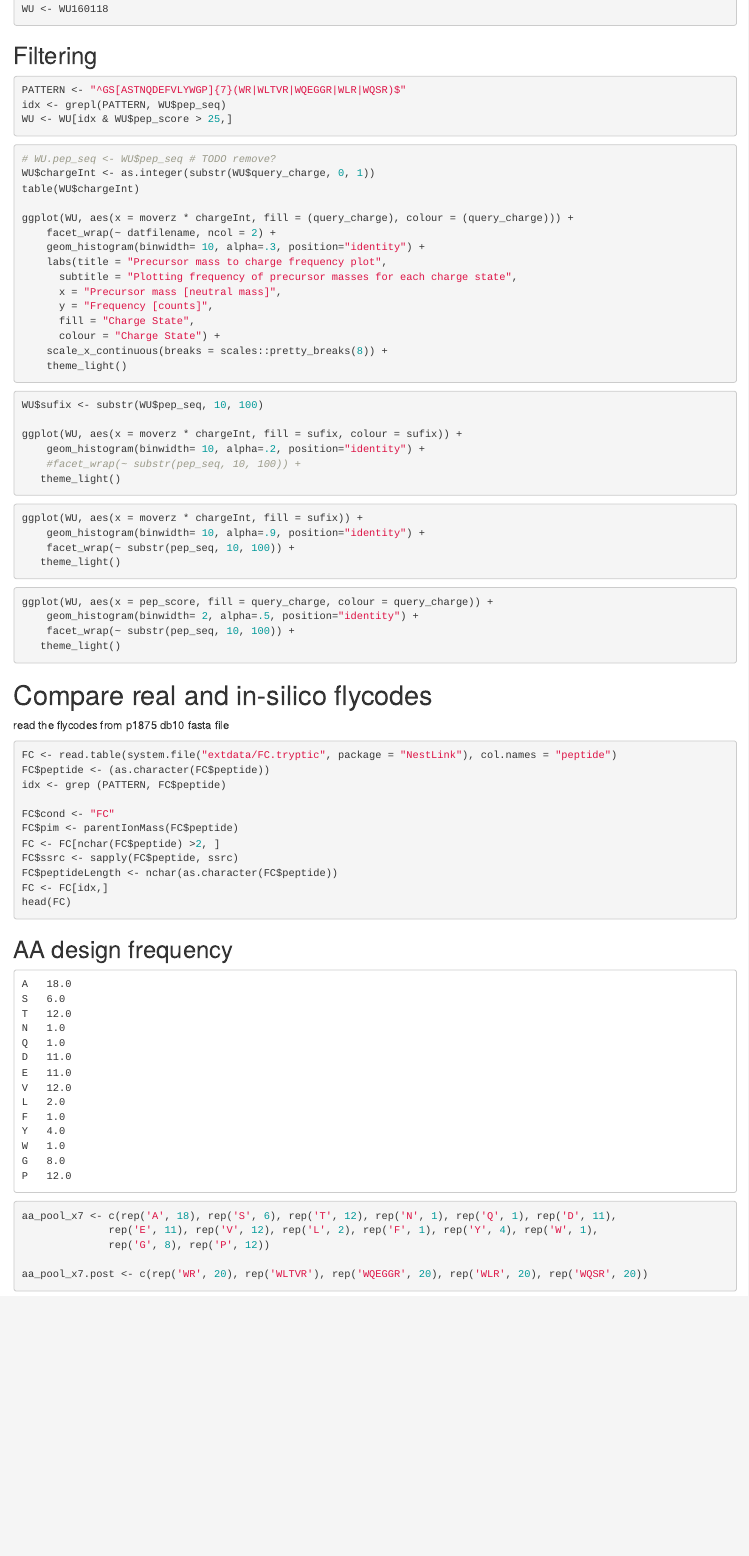
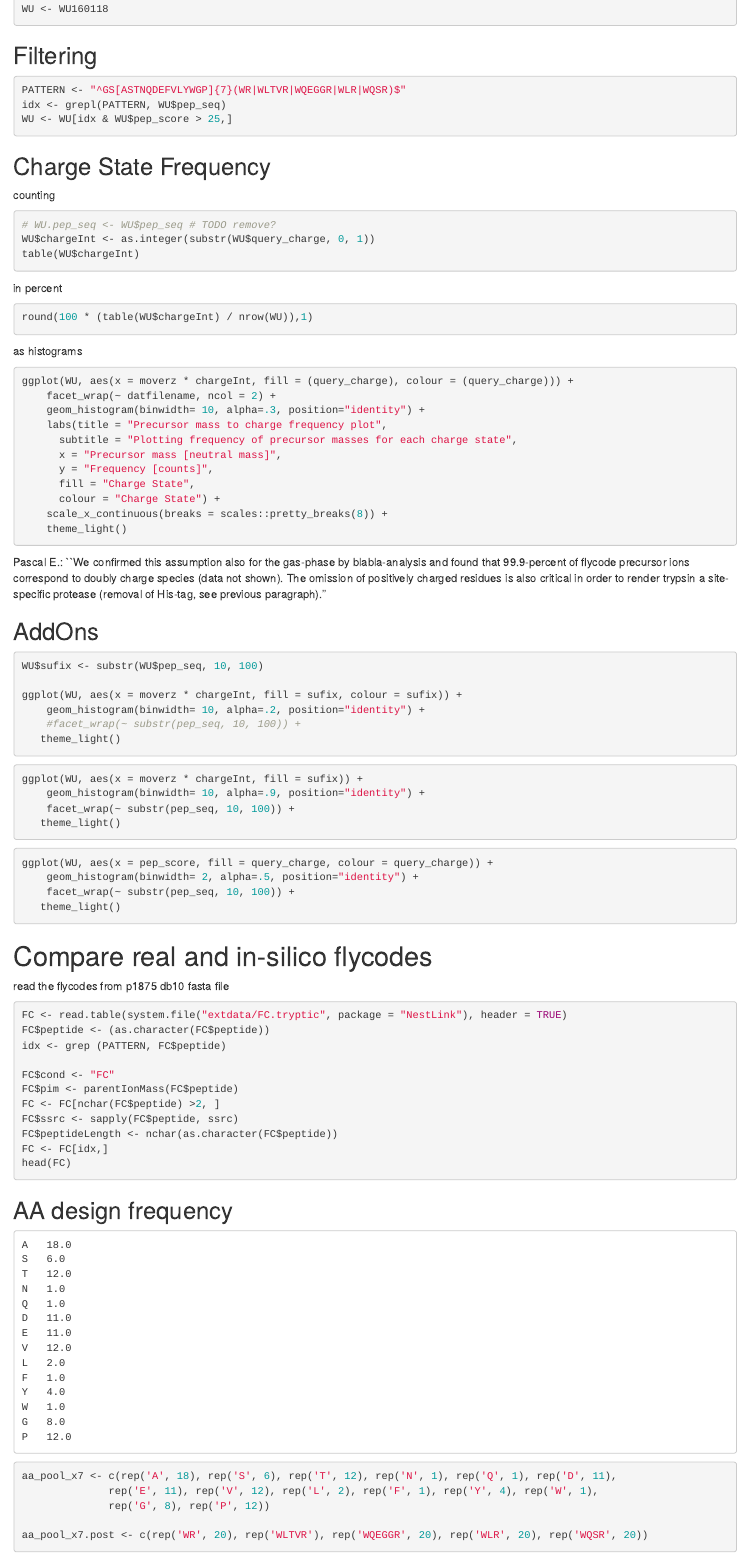
Before and after one commit to cpanse/NestLink, an R Markdown document (vignettes/WU160118.Rmd): the page in a window 1100 px wide, from 1000 px down. Rendered offline with R 4.5, knitr and Pandoc, with nearby package versions; the code chunks are not run, so their results and figures are left out; drawn as R Markdown's standard HTML page in place of the format the file asks for.

Commit message:
WU cosmetics
Former-commit-id: f0af15b91005e76061fece77fcb387917022f8d0

````diff
--- a/vignettes/WU160118.Rmd
+++ b/vignettes/WU160118.Rmd
@@ -71,11 +71,22 @@ WU <- WU[idx & WU$pep_score > 25,]
 ```
 
 
-```{r fig.retina=3, fig.height=8}
+## Charge State Frequency
+
+counting
+```{r}
 # WU.pep_seq <- WU$pep_seq # TODO remove?
 WU$chargeInt <- as.integer(substr(WU$query_charge, 0, 1))
 table(WU$chargeInt)
+```
 
+in percent
+```{r}
+round(100 * (table(WU$chargeInt) / nrow(WU)),1)
+```
+
+as histograms
+```{r fig.retina=3, fig.height=8}
 ggplot(WU, aes(x = moverz * chargeInt, fill = (query_charge), colour = (query_charge))) +
     facet_wrap(~ datfilename, ncol = 2) +
     geom_histogram(binwidth= 10, alpha=.3, position="identity") +
@@ -89,6 +100,10 @@ ggplot(WU, aes(x = moverz * chargeInt, fill = (query_charge), colour = (query_ch
     theme_light()
 ```
 
+Pascal E.: ``We confirmed this assumption also for the gas-phase by blabla-analysis and found that 99.9-percent of flycode precursor ions correspond to doubly charge species (data not shown). The omission of positively charged residues is also critical in order to render trypsin a site-specific protease (removal of His-tag, see previous paragraph).''
+
+
+## AddOns
 ```{r}
 WU$sufix <- substr(WU$pep_seq, 10, 100)
 
@@ -117,7 +132,7 @@ ggplot(WU, aes(x = pep_score, fill = query_charge, colour = query_charge)) +
 read the flycodes from p1875 db10 fasta file
 
 ```{r}
-FC <- read.table(system.file("extdata/FC.tryptic", package = "NestLink"), col.names = "peptide")
+FC <- read.table(system.file("extdata/FC.tryptic", package = "NestLink"), header = TRUE)
 FC$peptide <- (as.character(FC$peptide))
 idx <- grep (PATTERN, FC$peptide)
 
````
Also changed, not shown: inst/R/GS-7AA.R (+1 -2 lines), vignettes/WU160118.Rmd (10 more changed lines).
